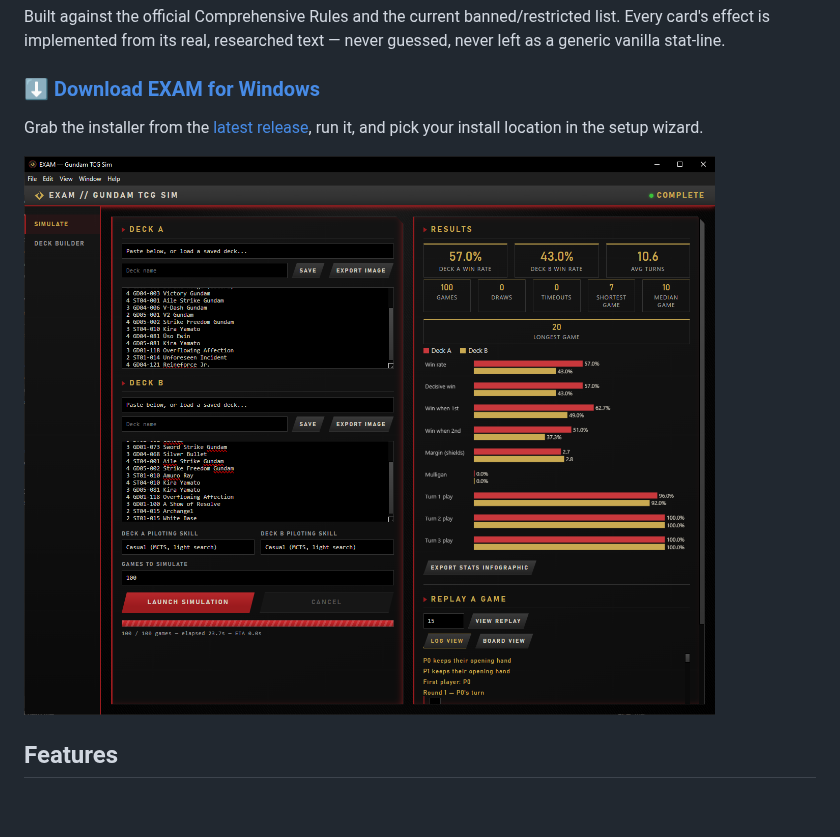
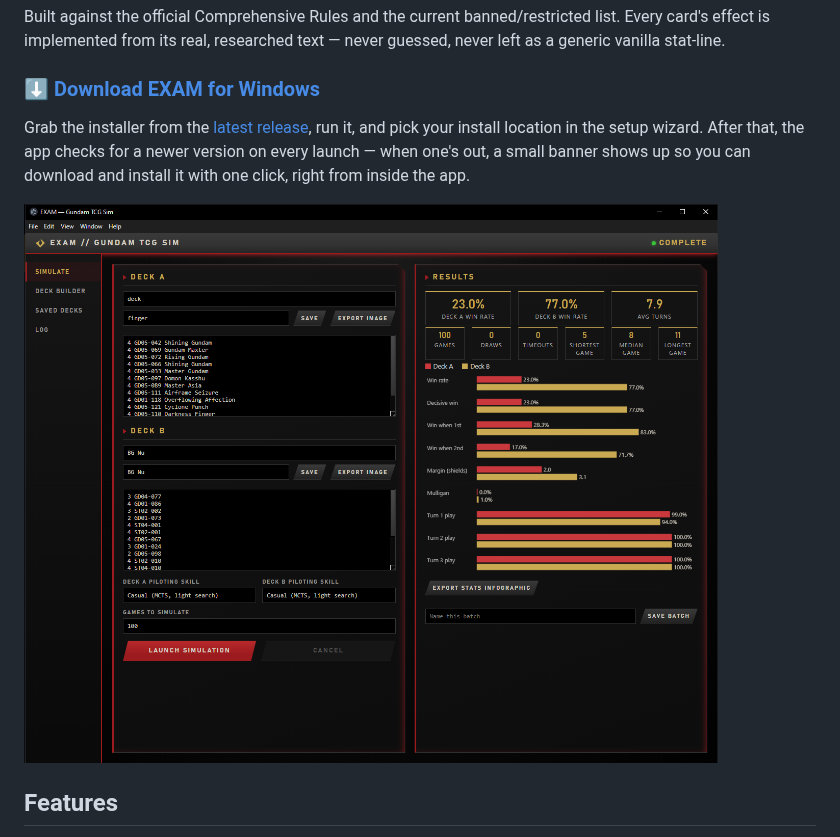
Before and after one commit to Harbl/EXAM-Gundam-Simulation, a Markdown page: README.md, the part around one of its changes. Rendered like a GitHub page; pictures changed too: docs/screenshots/simulate-results.png; blank space fills up the shorter version.

```diff
--- a/README.md
+++ b/README.md
@@ -16,7 +16,10 @@ guessed, never left as a generic vanilla stat-line.
 ### [⬇ Download EXAM for Windows](https://github.com/Harbl/EXAM-Gundam-Simulation/releases/latest)
 
 Grab the installer from the [latest release](https://github.com/Harbl/EXAM-Gundam-Simulation/releases/latest),
-run it, and pick your install location in the setup wizard.
+run it, and pick your install location in the setup wizard. After that, the app
+checks for a newer version on every launch — when one's out, a small banner
+shows up so you can download and install it with one click, right from inside
+the app.
 
 ![Batch simulation results](docs/screenshots/simulate-results.png)
 
```
Also changed, not shown: other parts of README.md (+14 -5 lines), docs/screenshots/board-replay.png, docs/screenshots/log-view.png (added), 7 other files.
